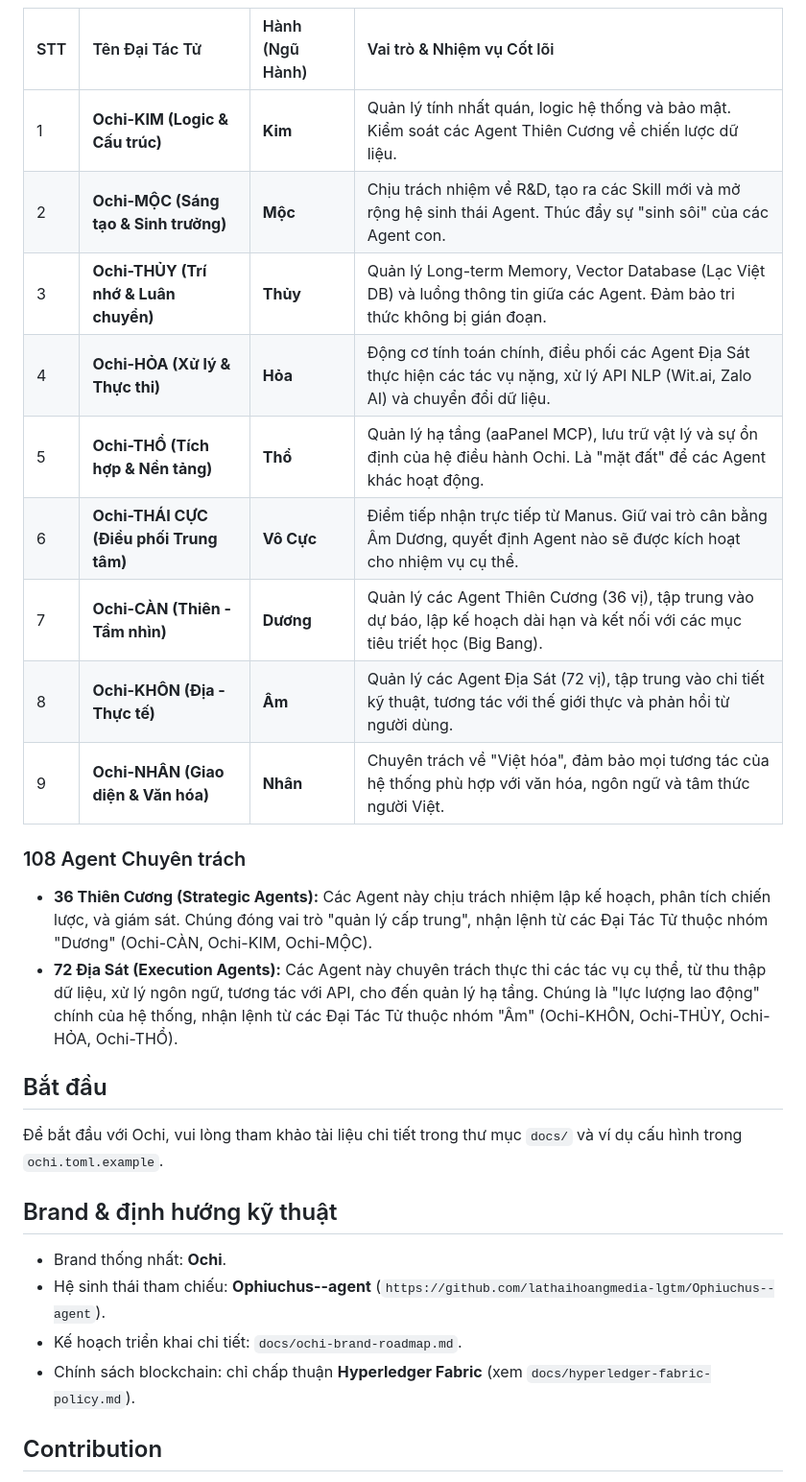
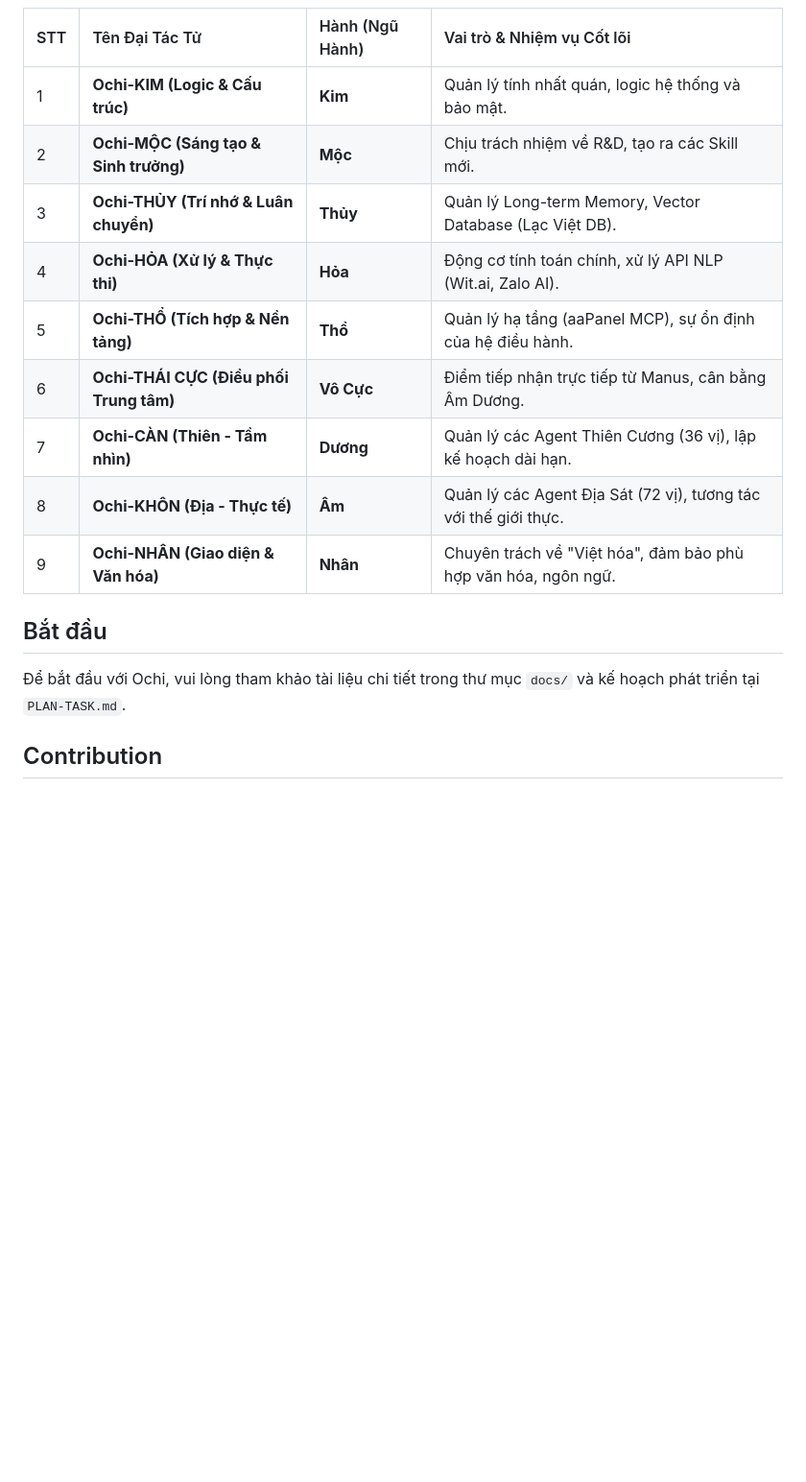
Before and after one commit to lathaihoangmedia-lgtm/Ochi, a Markdown page: README.md, the part around one of its changes. Shown at 96% size. Rendered like a GitHub page; blank space fills up the shorter version.

```diff
--- a/README.md
+++ b/README.md
@@ -23,31 +68,18 @@ Ochi được tổ chức theo một cấu trúc phân cấp Agent độc đáo:
 | STT | Tên Đại Tác Tử | Hành (Ngũ Hành) | Vai trò & Nhiệm vụ Cốt lõi |
 | :--- | :--- | :--- | :--- |
-| 1 | **Ochi-KIM (Logic & Cấu trúc)** | **Kim** | Quản lý tính nhất quán, logic hệ thống và bảo mật. Kiểm soát các Agent Thiên Cương về chiến lược dữ liệu. |
-| 2 | **Ochi-MỘC (Sáng tạo & Sinh trưởng)** | **Mộc** | Chịu trách nhiệm về R&D, tạo ra các Skill mới và mở rộng hệ sinh thái Agent. Thúc đẩy sự "sinh sôi" của các Agent con. |
-| 3 | **Ochi-THỦY (Trí nhớ & Luân chuyển)** | **Thủy** | Quản lý Long-term Memory, Vector Database (Lạc Việt DB) và luồng thông tin giữa các Agent. Đảm bảo tri thức không bị gián đoạn. |
-| 4 | **Ochi-HỎA (Xử lý & Thực thi)** | **Hỏa** | Động cơ tính toán chính, điều phối các Agent Địa Sát thực hiện các tác vụ nặng, xử lý API NLP (Wit.ai, Zalo AI) và chuyển đổi dữ liệu. |
-| 5 | **Ochi-THỔ (Tích hợp & Nền tảng)** | **Thổ** | Quản lý hạ tầng (aaPanel MCP), lưu trữ vật lý và sự ổn định của hệ điều hành Ochi. Là "mặt đất" để các Agent khác hoạt động. |
-| 6 | **Ochi-THÁI CỰC (Điều phối Trung tâm)** | **Vô Cực** | Điểm tiếp nhận trực tiếp từ Manus. Giữ vai trò cân bằng Âm Dương, quyết định Agent nào sẽ được kích hoạt cho nhiệm vụ cụ thể. |
-| 7 | **Ochi-CÀN (Thiên - Tầm nhìn)** | **Dương** | Quản lý các Agent Thiên Cương (36 vị), tập trung vào dự báo, lập kế hoạch dài hạn và kết nối với các mục tiêu triết học (Big Bang). |
-| 8 | **Ochi-KHÔN (Địa - Thực tế)** | **Âm** | Quản lý các Agent Địa Sát (72 vị), tập trung vào chi tiết kỹ thuật, tương tác với thế giới thực và phản hồi từ người dùng. |
-| 9 | **Ochi-NHÂN (Giao diện & Văn hóa)** | **Nhân** | Chuyên trách về "Việt hóa", đảm bảo mọi tương tác của hệ thống phù hợp với văn hóa, ngôn ngữ và tâm thức người Việt. |
-
-### 108 Agent Chuyên trách
-
-*   **36 Thiên Cương (Strategic Agents):** Các Agent này chịu trách nhiệm lập kế hoạch, phân tích chiến lược, và giám sát. Chúng đóng vai trò "quản lý cấp trung", nhận lệnh từ các Đại Tác Tử thuộc nhóm "Dương" (Ochi-CÀN, Ochi-KIM, Ochi-MỘC).
-*   **72 Địa Sát (Execution Agents):** Các Agent này chuyên trách thực thi các tác vụ cụ thể, từ thu thập dữ liệu, xử lý ngôn ngữ, tương tác với API, cho đến quản lý hạ tầng. Chúng là "lực lượng lao động" chính của hệ thống, nhận lệnh từ các Đại Tác Tử thuộc nhóm "Âm" (Ochi-KHÔN, Ochi-THỦY, Ochi-HỎA, Ochi-THỔ).
+| 1 | **Ochi-KIM (Logic & Cấu trúc)** | **Kim** | Quản lý tính nhất quán, logic hệ thống và bảo mật. |
+| 2 | **Ochi-MỘC (Sáng tạo & Sinh trưởng)** | **Mộc** | Chịu trách nhiệm về R&D, tạo ra các Skill mới. |
+| 3 | **Ochi-THỦY (Trí nhớ & Luân chuyển)** | **Thủy** | Quản lý Long-term Memory, Vector Database (Lạc Việt DB). |
+| 4 | **Ochi-HỎA (Xử lý & Thực thi)** | **Hỏa** | Động cơ tính toán chính, xử lý API NLP (Wit.ai, Zalo AI). |
+| 5 | **Ochi-THỔ (Tích hợp & Nền tảng)** | **Thổ** | Quản lý hạ tầng (aaPanel MCP), sự ổn định của hệ điều hành. |
+| 6 | **Ochi-THÁI CỰC (Điều phối Trung tâm)** | **Vô Cực** | Điểm tiếp nhận trực tiếp từ Manus, cân bằng Âm Dương. |
+| 7 | **Ochi-CÀN (Thiên - Tầm nhìn)** | **Dương** | Quản lý các Agent Thiên Cương (36 vị), lập kế hoạch dài hạn. |
+| 8 | **Ochi-KHÔN (Địa - Thực tế)** | **Âm** | Quản lý các Agent Địa Sát (72 vị), tương tác với thế giới thực. |
+| 9 | **Ochi-NHÂN (Giao diện & Văn hóa)** | **Nhân** | Chuyên trách về "Việt hóa", đảm bảo phù hợp văn hóa, ngôn ngữ. |
 
 ## Bắt đầu
 
-Để bắt đầu với Ochi, vui lòng tham khảo tài liệu chi tiết trong thư mục `docs/` và ví dụ cấu hình trong `ochi.toml.example`.
-
-
-## Brand & định hướng kỹ thuật
-
-- Brand thống nhất: **Ochi**.
-- Hệ sinh thái tham chiếu: **Ophiuchus--agent** (`https://github.com/lathaihoangmedia-lgtm/Ophiuchus--agent`).
-- Kế hoạch triển khai chi tiết: `docs/ochi-brand-roadmap.md`.
-- Chính sách blockchain: chỉ chấp thuận **Hyperledger Fabric** (xem `docs/hyperledger-fabric-policy.md`).
+Để bắt đầu với Ochi, vui lòng tham khảo tài liệu chi tiết trong thư mục `docs/` và kế hoạch phát triển tại `PLAN-TASK.md`.
 
 ## Contribution
 
```
Also changed, not shown: other parts of README.md (+57 -26 lines).
